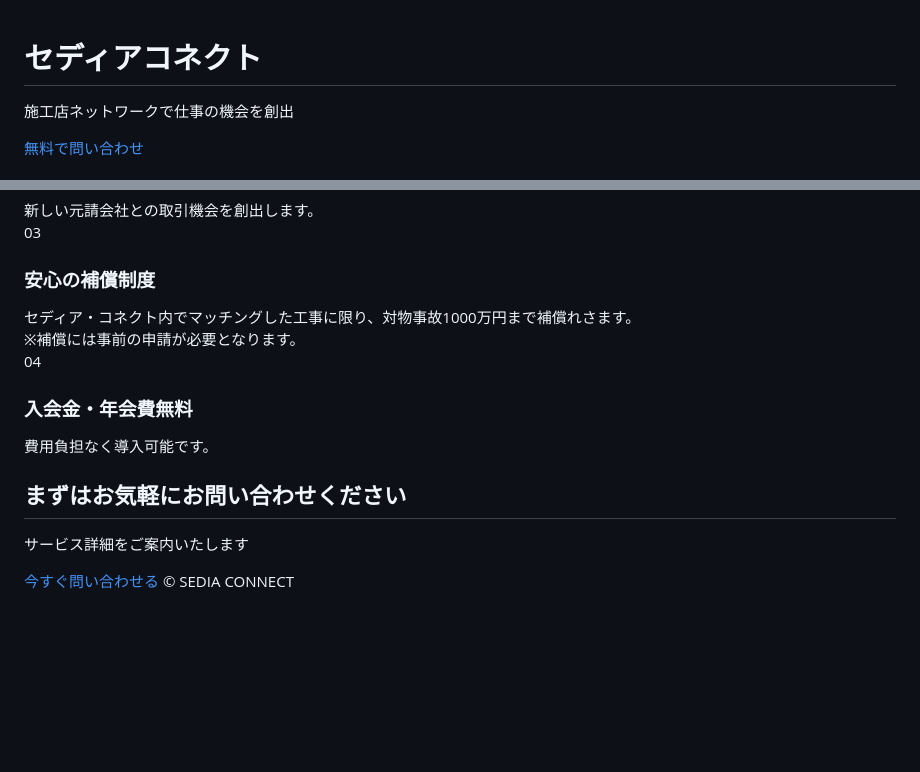
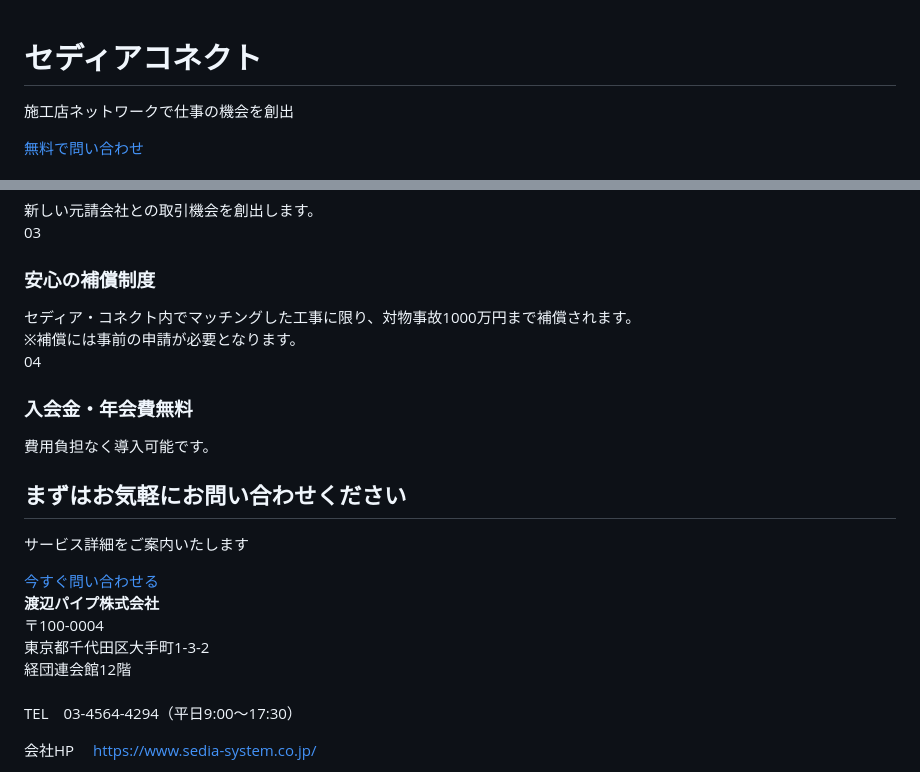
Before and after one commit to watanabepipe16411/sedia-connect, a Markdown page: README.md, 2 parts joined by grey strips. Rendered like a GitHub page; blank space fills up the shorter version.

```diff
--- a/README.md
+++ b/README.md
@@ -1,3 +1,4 @@
+<!DOCTYPE html>
 <html lang="ja">
 <head>
 <meta charset="UTF-8">
@@ -130,8 +131,8 @@ margin-top:20px;
 footer{
 background:#111;
 color:#aaa;
-text-align:center;
-padding:20px;
+padding:40px 20px;
+font-size:14px;
 }
 </style>
 </head>
@@ -182,8 +183,8 @@ padding:20px;
 <div class="feature-number">03</div>
 <div class="feature-text">
 <h3>安心の補償制度</h3>
-セディア・コネクト内でマッチングした工事に限り、対物事故1000万円まで補償れさます。<br>
-  ※補償には事前の申請が必要となります。
+セディア・コネクト内でマッチングした工事に限り、対物事故1000万円まで補償されます。<br>
+※補償には事前の申請が必要となります。
 </div>
 </div>
 
@@ -208,3 +209,17 @@ padding:20px;
 </section>
 
 <footer>
+<div style="max-width:900px;margin:auto;line-height:1.8;">
+<strong>渡辺パイプ株式会社</strong><br>
+〒100-0004<br>
+東京都千代田区大手町1-3-2<br>
+経団連会館12階<br><br>
+
+TEL　03-4564-4294（平日9:00～17:30）<br>
+
+会社HP
+<a href="https://www.sedia-system.co.jp/" target="_blank" style="color:#ccc;">
+https://www.sedia-system.co.jp/
+</a>
+</div>
+
```
Also changed, not shown: other parts of README.md (+2 -0 lines).
